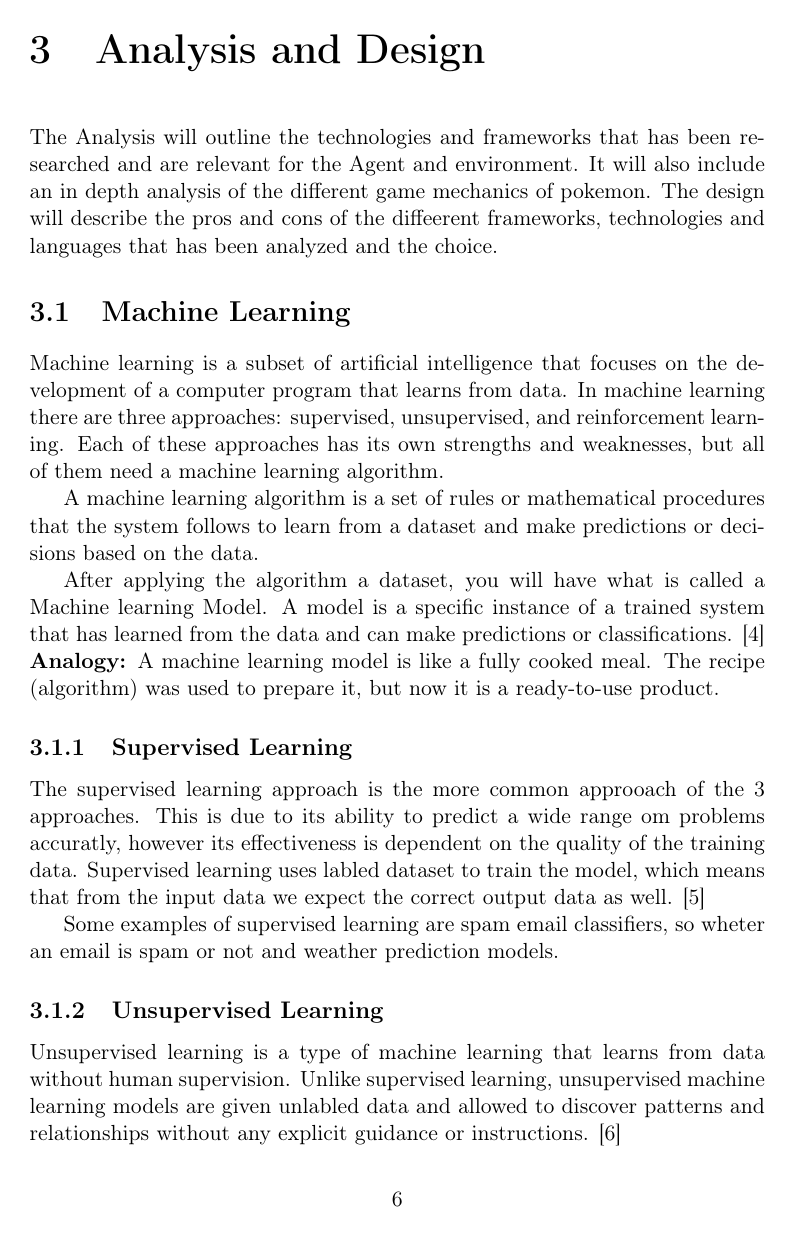
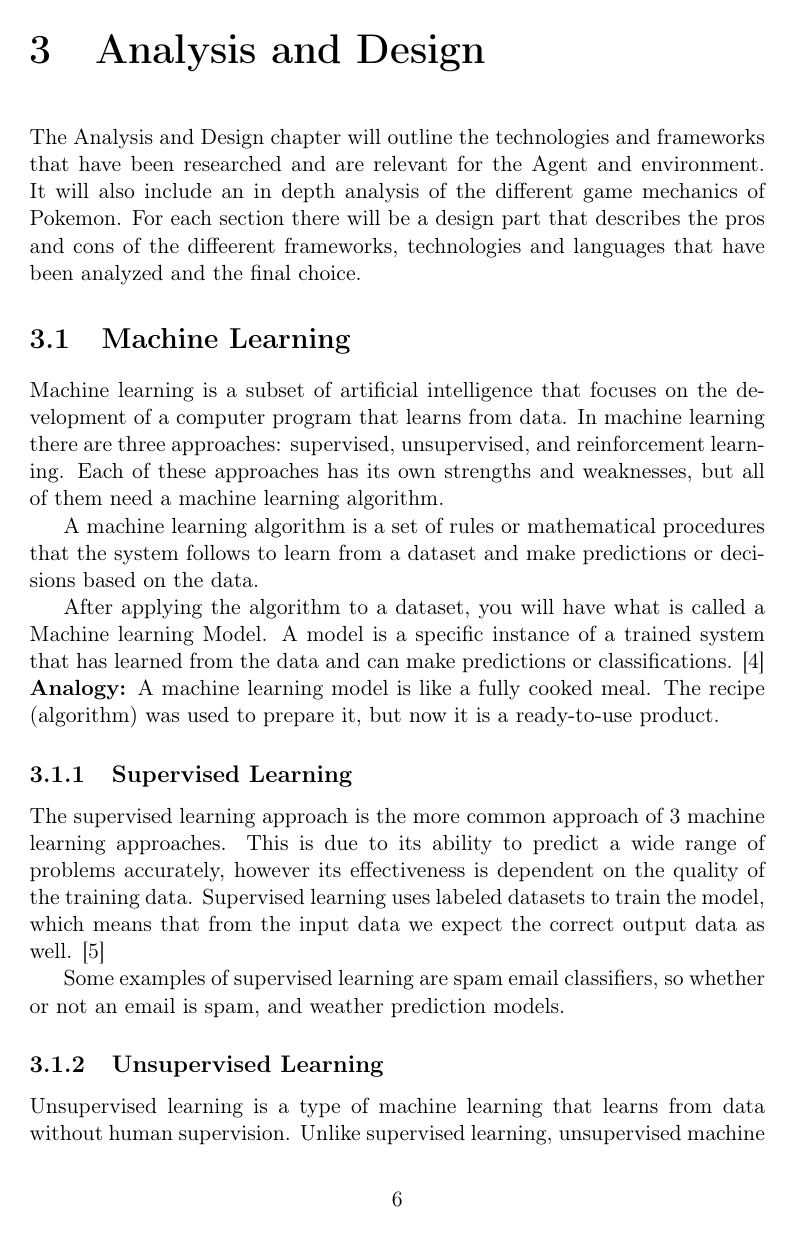
Before and after one commit to joachimhviid/pokemon-battle-bot, a LaTeX thesis (report/main.tex, which reads report/chapters/analysis-and-design/chap-analysis-and-design.tex, report/chapters/analysis-and-design/sec-ml.tex): page 10 of 62. Compiled offline with pdfLaTeX.

Commit message:
Proofreading

```diff
--- a/report/chapters/analysis-and-design/chap-analysis-and-design.tex
+++ b/report/chapters/analysis-and-design/chap-analysis-and-design.tex
@@ -1,28 +1,10 @@
 \chapter{Analysis and Design}
 \label{chap:analysis-and-design}
 
-%\bigskip
-
-% \begin{table}[tb] % placement: h for here, t for top, b for bottom
-%   \centering
-%   \begin{tabular}{l c}  % two columns: l for left, c for center, r for right
-%     Feature  & Benefit
-%     \\\hline
-%     Objects  & State encapsulation
-%     \\
-%     Generics & Code reuse
-%   \end{tabular}
-%   \caption{Advantages of Java}
-%   \label{tab:java-advantages}
-% \end{table}
-
-
-The Analysis will outline the technologies and frameworks that has been researched and
+The Analysis and Design chapter will outline the technologies and frameworks that have been researched and
 are relevant for the Agent and environment. It will also include an in depth analysis
-of the different game mechanics of pokemon. The design will describe the
-pros and cons of the diffeerent frameworks, technologies and languages that has been
-analyzed and the choice.
-
+of the different game mechanics of Pokemon. For each section there will be a design part that describes the
+pros and cons of the diffeerent frameworks, technologies and languages that have been analyzed and the final choice.
 
 
 \input{chapters/analysis-and-design/sec-ml.tex}
--- a/report/chapters/analysis-and-design/sec-ml.tex
+++ b/report/chapters/analysis-and-design/sec-ml.tex
@@ -10,27 +10,27 @@ A machine learning algorithm is a set of rules or mathematical
 procedures that the system follows to learn from a dataset
 and make predictions or decisions based on the data.
 
-After applying the algorithm a dataset, you will have what is called a Machine learning Model.
+After applying the algorithm to a dataset, you will have what is called a Machine learning Model.
 A model is a specific instance of a trained system that has learned from the data and can make predictions or classifications.
 \cite{ML-Models}
 \textbf{Analogy:} A machine learning model is like a fully cooked meal.
 The recipe (algorithm) was used to prepare it, but now it is a ready-to-use product.
 
 \subsection{Supervised Learning}
-The supervised learning approach is the more common approoach of the 3 approaches.
-This is due to its ability to predict a wide range om problems accuratly,
+The supervised learning approach is the more common approach of 3 machine learning approaches.
+This is due to its ability to predict a wide range of problems accurately,
 however its effectiveness is dependent on the quality of the training data.
-Supervised learning uses labled dataset to train the model,
+Supervised learning uses labeled datasets to train the model,
 which means that from the input data we expect the correct output data as well.
 \cite{GoogleCloud-SL}
 
 Some examples of supervised learning are spam email classifiers,
-so wheter an email is spam or not and weather prediction models.
+so whether or not an email is spam, and weather prediction models.
 
 \subsection{Unsupervised Learning}
 Unsupervised learning is a type of machine learning
 that learns from data without human supervision. Unlike supervised learning,
-unsupervised machine learning models are given unlabled data and allowed to discover patterns
+unsupervised machine learning models are given unlabeled data and are allowed to discover patterns
 and relationships without any explicit guidance or instructions. \cite{GoogleCloud-UL}
 
 \subsection{Reinforcement Learning}
```
Also changed, not shown: report/chapters/introduction/chap-introduction.tex (+3 -3 lines), report/chapters/introduction/sec-problem.tex (+1 -1 lines), report/chapters/requirements/chap-requirements.tex (+1 -1 lines), report/chapters/analysis-and-design/chap-analysis-and-design.tex (7 more changed lines), report/chapters/analysis-and-design/sec-ml.tex (20 more changed lines).
